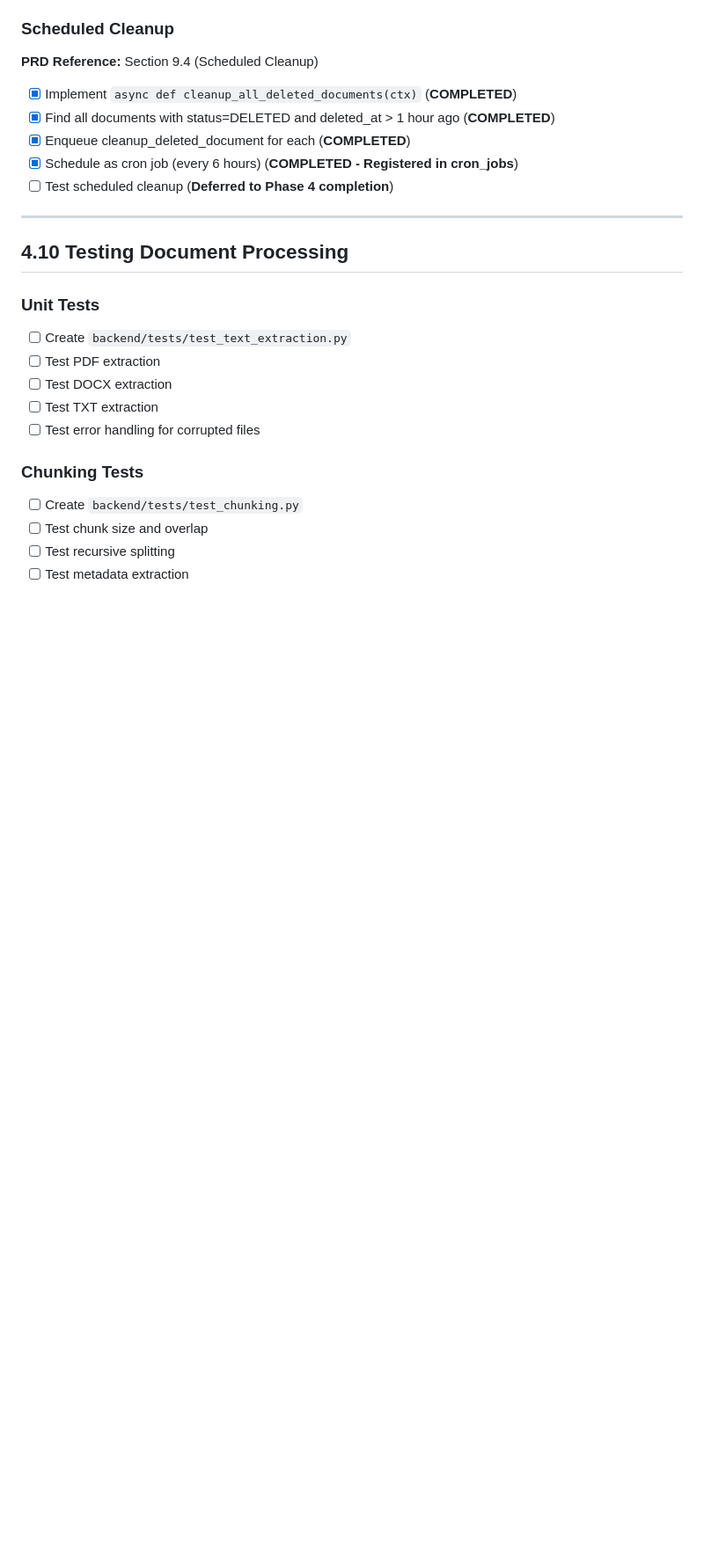
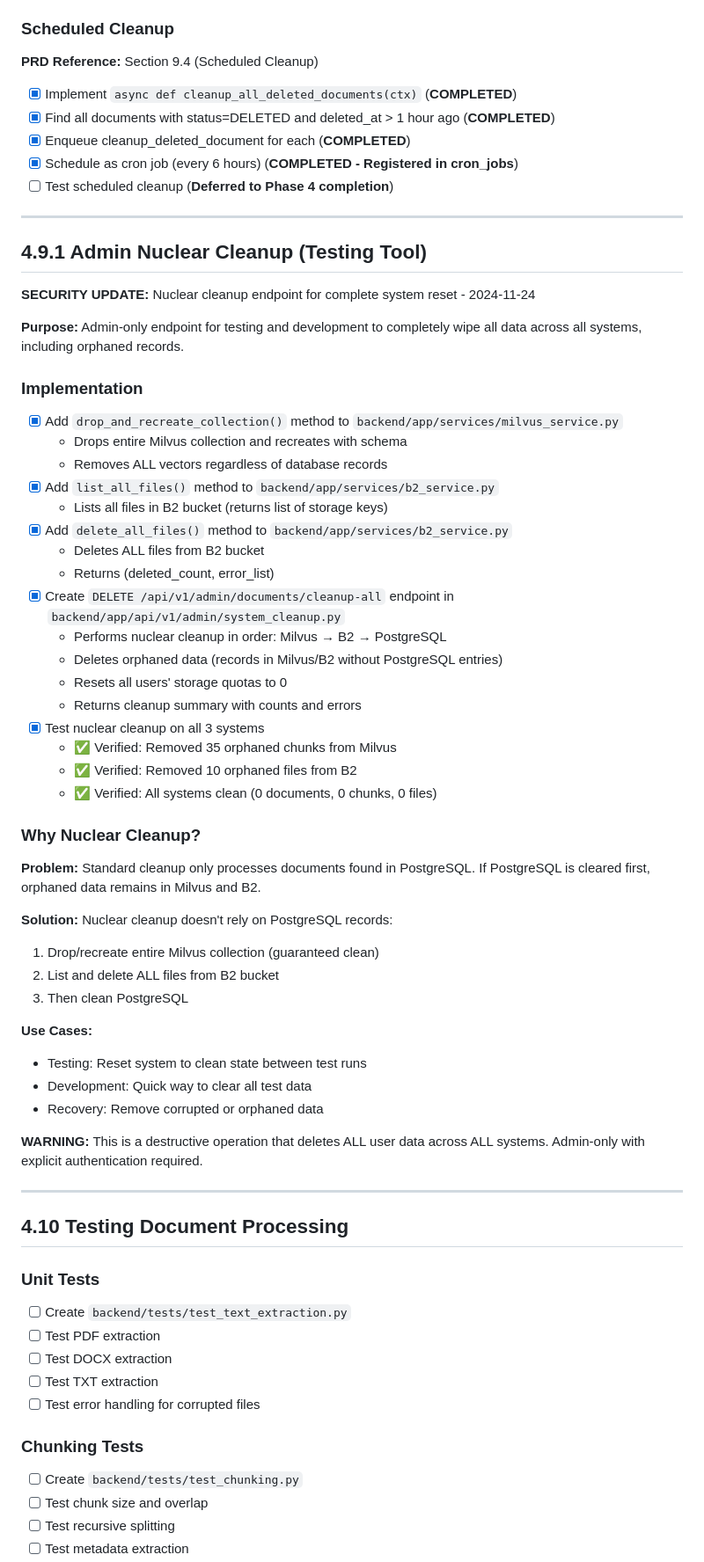
Before and after one commit to Haidarabbas731/Ragify, a Markdown page: tasks/04-DOCUMENT-PROCESSING.md, the part around the change. Shown at 88% size. Drawn GitHub-style; blank space fills up the shorter version.

Commit message:
docs: update CLAUDE.md and track nuclear cleanup implementation
Changes:
- Update CLAUDE.md: Remove restriction on committing tasks/ and docs/
- Task files and documentation should now be committed to git
- Update tasks/04-DOCUMENT-PROCESSING.md with section 4.9.1
- Document nuclear cleanup implementation and testing results

This ensures all team members and future AI sessions can track
project progress and understand implemented features.

🤖 Generated with [Claude Code](https://claude.com/claude-code)

Co-Authored-By: Claude <noreply@anthropic.com>

```diff
--- a/tasks/04-DOCUMENT-PROCESSING.md
+++ b/tasks/04-DOCUMENT-PROCESSING.md
@@ -418,6 +418,48 @@ Example: feat(docs): implement document processing pipeline
 
 ---
 
+## 4.9.1 Admin Nuclear Cleanup (Testing Tool)
+
+**SECURITY UPDATE:** Nuclear cleanup endpoint for complete system reset - 2024-11-24
+
+**Purpose:** Admin-only endpoint for testing and development to completely wipe all data across all systems, including orphaned records.
+
+### Implementation
+- [x] Add `drop_and_recreate_collection()` method to `backend/app/services/milvus_service.py`
+  - Drops entire Milvus collection and recreates with schema
+  - Removes ALL vectors regardless of database records
+- [x] Add `list_all_files()` method to `backend/app/services/b2_service.py`
+  - Lists all files in B2 bucket (returns list of storage keys)
+- [x] Add `delete_all_files()` method to `backend/app/services/b2_service.py`
+  - Deletes ALL files from B2 bucket
+  - Returns (deleted_count, error_list)
+- [x] Create `DELETE /api/v1/admin/documents/cleanup-all` endpoint in `backend/app/api/v1/admin/system_cleanup.py`
+  - Performs nuclear cleanup in order: Milvus → B2 → PostgreSQL
+  - Deletes orphaned data (records in Milvus/B2 without PostgreSQL entries)
+  - Resets all users' storage quotas to 0
+  - Returns cleanup summary with counts and errors
+- [x] Test nuclear cleanup on all 3 systems
+  - ✅ Verified: Removed 35 orphaned chunks from Milvus
+  - ✅ Verified: Removed 10 orphaned files from B2
+  - ✅ Verified: All systems clean (0 documents, 0 chunks, 0 files)
+
+### Why Nuclear Cleanup?
+**Problem:** Standard cleanup only processes documents found in PostgreSQL. If PostgreSQL is cleared first, orphaned data remains in Milvus and B2.
+
+**Solution:** Nuclear cleanup doesn't rely on PostgreSQL records:
+1. Drop/recreate entire Milvus collection (guaranteed clean)
+2. List and delete ALL files from B2 bucket
+3. Then clean PostgreSQL
+
+**Use Cases:**
+- Testing: Reset system to clean state between test runs
+- Development: Quick way to clear all test data
+- Recovery: Remove corrupted or orphaned data
+
+**WARNING:** This is a destructive operation that deletes ALL user data across ALL systems. Admin-only with explicit authentication required.
+
+---
+
 ## 4.10 Testing Document Processing
 
 ### Unit Tests
```
Also changed, not shown: CLAUDE.md (+3 -4 lines).
